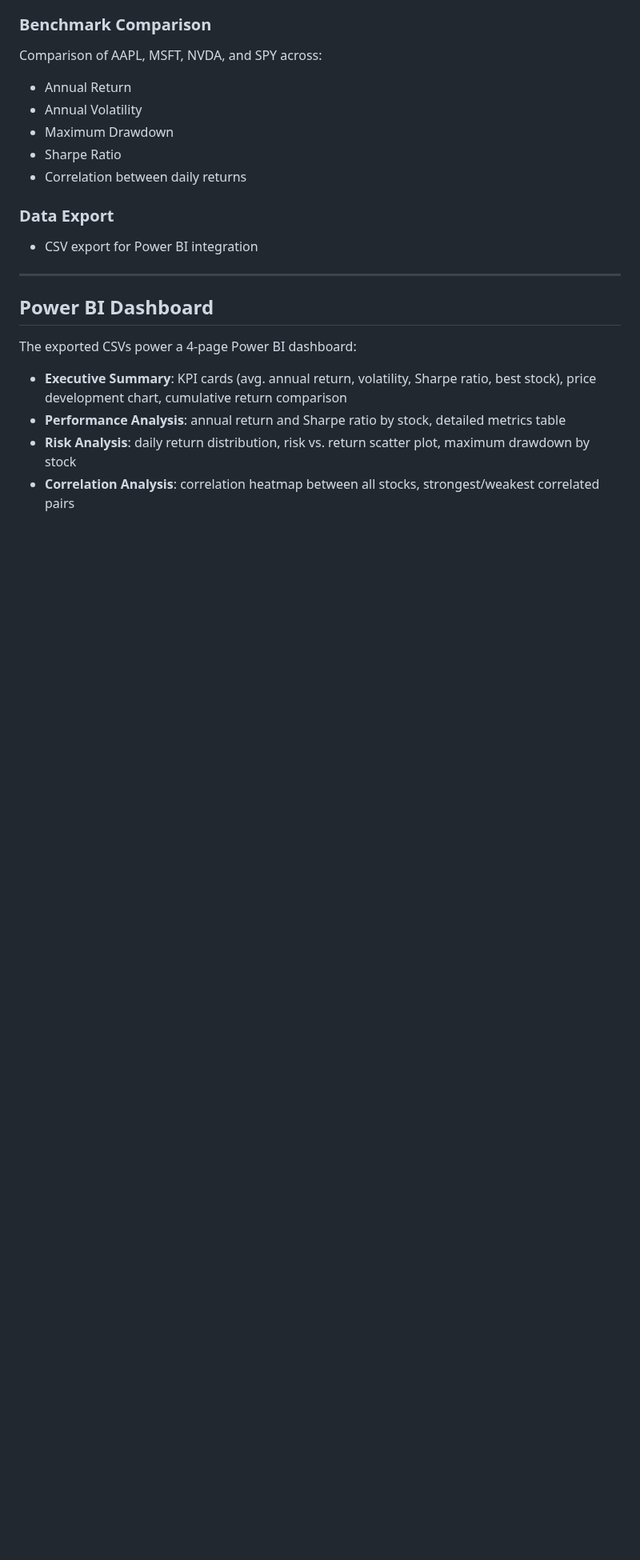
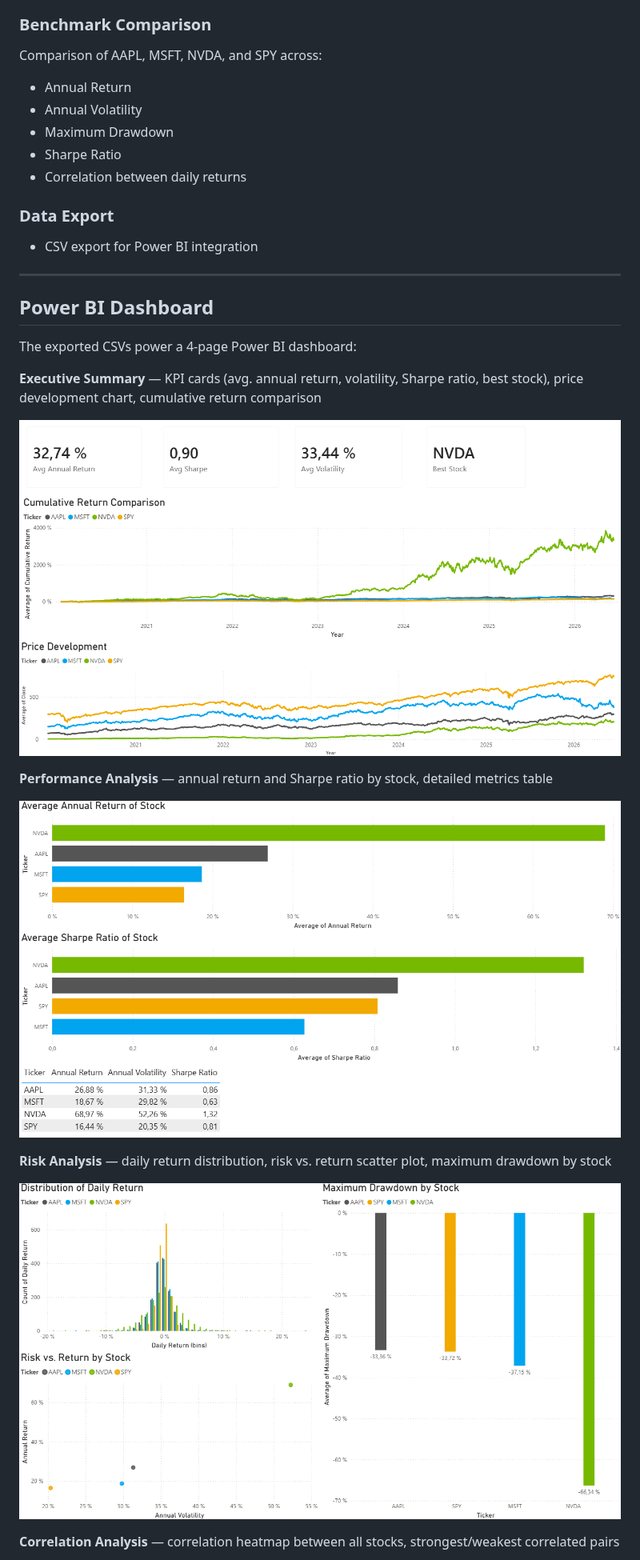
Before and after one commit to Niklasr06/stock-analysis-dashboard, a Markdown page: README.md, the part around one of its changes. Shown at 80% size. Drawn GitHub-style; pictures changed too: images/dashboard_executive_summary.png (added), images/dashboard_performance_analysis.png (added), images/dashboard_risk_analysis.png (added); blank space fills up the shorter version.

Commit message:
Add Power BI dashboard screenshots to README

```diff
--- a/README.md
+++ b/README.md
@@ -67,7 +67,17 @@ Comparison of AAPL, MSFT, NVDA, and SPY across:
 
 The exported CSVs power a 4-page Power BI dashboard:
 
-- **Executive Summary**: KPI cards (avg. annual return, volatility, Sharpe ratio, best stock), price development chart, cumulative return comparison
-- **Performance Analysis**: annual return and Sharpe ratio by stock, detailed metrics table
-- **Risk Analysis**: daily return distribution, risk vs. return scatter plot, maximum drawdown by stock
-- **Correlation Analysis**: correlation heatmap between all stocks, strongest/weakest correlated pairs
+**Executive Summary** — KPI cards (avg. annual return, volatility, Sharpe ratio, best stock), price development chart, cumulative return comparison
+
+![Executive Summary](images/dashboard_executive_summary.png)
+
+**Performance Analysis** — annual return and Sharpe ratio by stock, detailed metrics table
+
+![Performance Analysis](images/dashboard_performance_analysis.png)
+
+**Risk Analysis** — daily return distribution, risk vs. return scatter plot, maximum drawdown by stock
+
+![Risk Analysis](images/dashboard_risk_analysis.png)
+
+**Correlation Analysis** — correlation heatmap between all stocks, strongest/weakest correlated pairs
+
```
Also changed, not shown: other parts of README.md (+1 -0 lines), images/dashboard_correlation_analysis.png (added).
